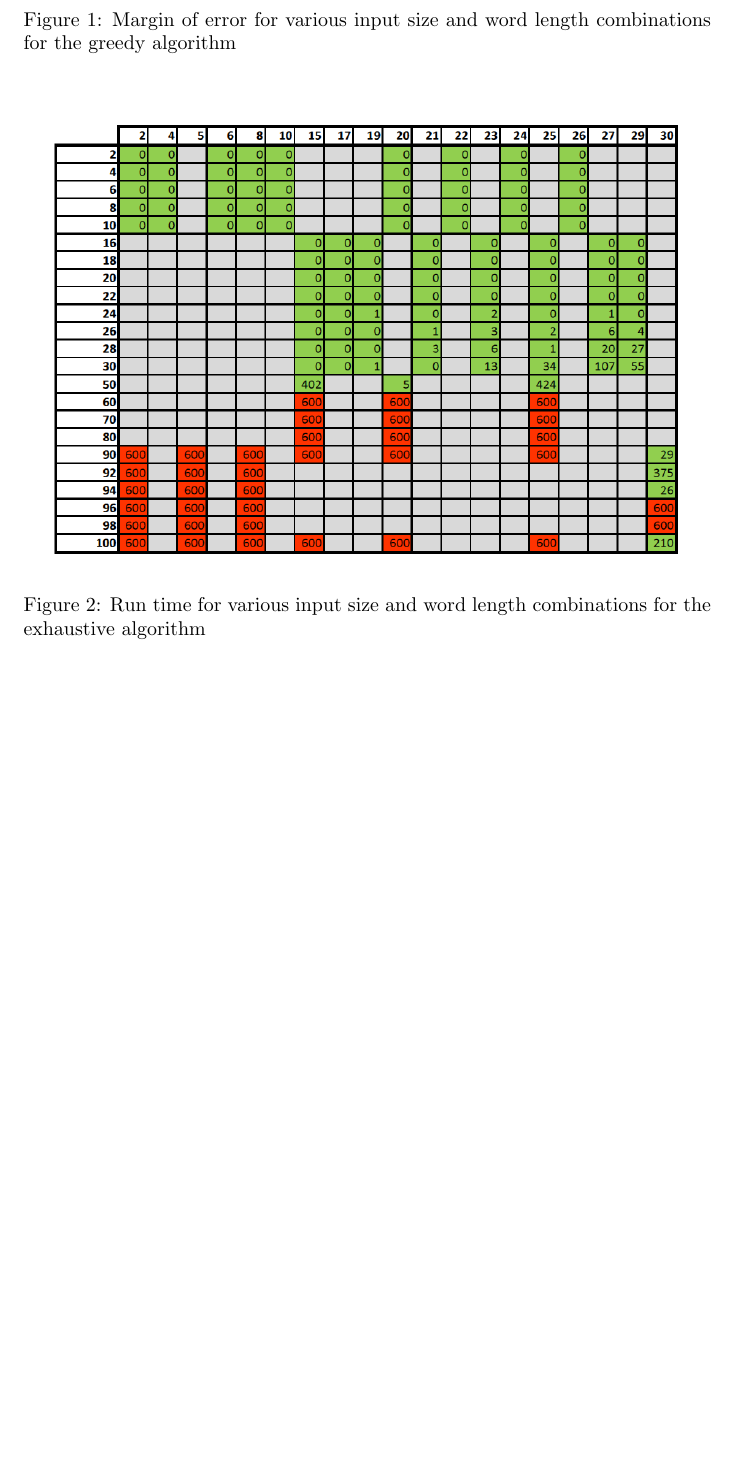
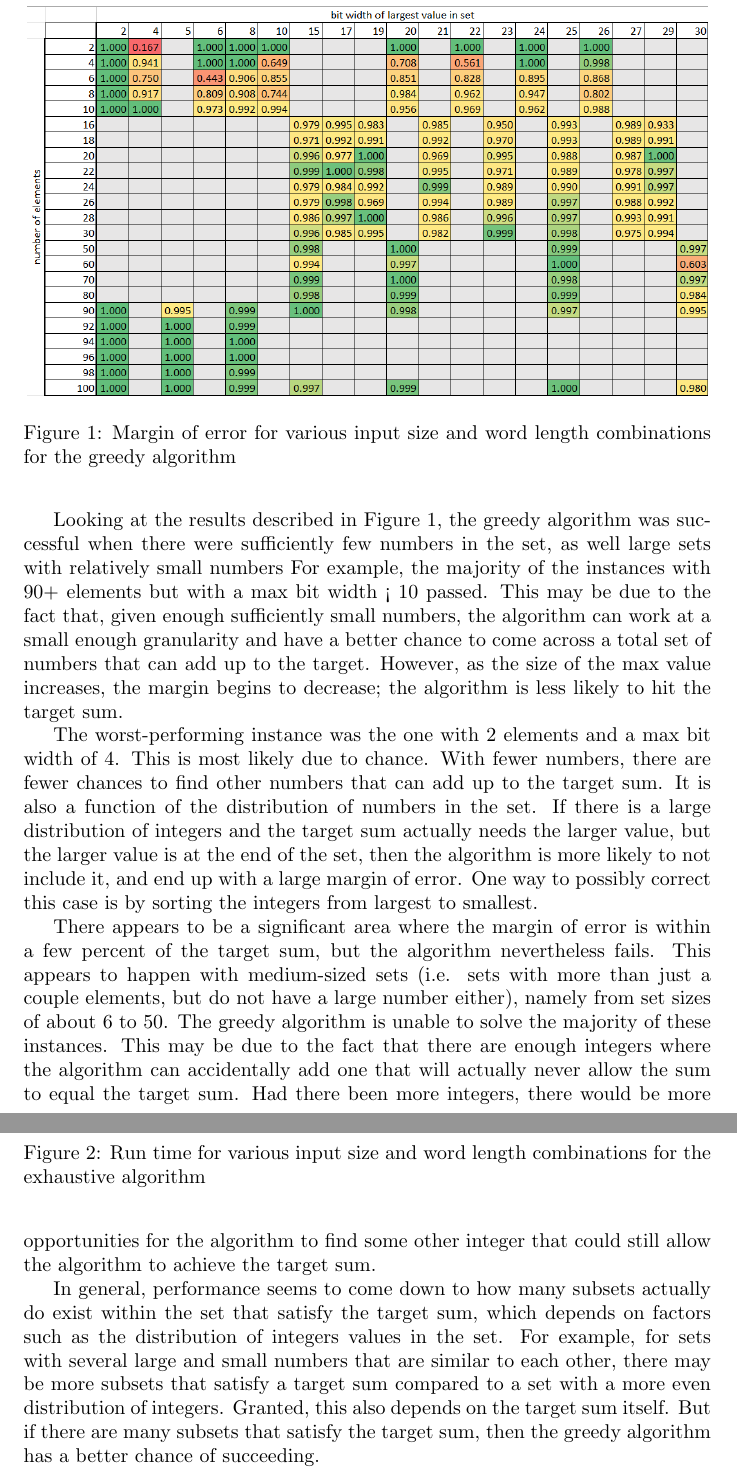
Before and after one commit to whatsgoode/EECE7360, a LaTeX document (Project3/report/project_3.tex): part of page 3 of 3 before the commit and two parts of pages 3 and 4 of 4 after it, the two joined at a grey line, cut so that both start at the same text, the shorter picture padded with empty space. Compiled offline with pdfLaTeX.

Commit message:
More analysis.

```diff
--- a/Project3/report/project_3.tex
+++ b/Project3/report/project_3.tex
@@ -140,4 +140,36 @@ Figure~\ref{fig:exhaustive} shows the run-times for the exhaustive algorithm.
 \label{fig:exhaustive}
 \end{figure}
 
+Looking at the results described in Figure~\ref{fig:greedy}, the greedy algorithm was successful
+when there were sufficiently few numbers in the set, as well large sets with relatively small numbers
+For example, the majority of the instances with 90+ elements but with a max bit width < 10
+passed. This may be due to the fact that, given enough sufficiently small numbers, the algorithm
+can work at a small enough granularity and have a better chance to come across a total set
+of numbers that can add up to the target. However, as the size of the max value increases,
+the margin begins to decrease; the algorithm is less likely to hit the target sum.
+
+The worst-performing instance was the one with 2 elements and a max bit width of 4. This is most likely
+due to chance. With fewer numbers, there are fewer chances to find other numbers that can add up
+to the target sum. It is also a function of the distribution of numbers in the set. If there is a large
+distribution of integers and the target sum actually needs the larger value, but the larger value is
+at the end of the set, then the algorithm is more likely to not include it, and end up with a large
+margin of error. One way to possibly correct this case is by sorting the integers from largest to
+smallest.
+
+There appears to be a significant area where the margin of error is within a few percent of the target sum,
+but the algorithm nevertheless fails. This appears to happen with medium-sized sets (i.e. sets
+with more than just a couple elements, but do not have a large number either), namely from set sizes
+of about 6 to 50. The greedy algorithm is unable to solve the majority of these instances.
+This may be due to the fact that there are enough integers where the algorithm can accidentally add one
+that will actually never allow the sum to equal the target sum. Had there been more integers, there
+would be more opportunities for the algorithm to find some other integer that could still allow
+the algorithm to achieve the target sum.
+
+In general, performance seems to come down to how many subsets actually do exist within the set that
+satisfy the target sum, which depends on factors such as the distribution of integers values in the set.
+For example, for sets with several large and small numbers that are similar to each other, there may
+be more subsets that satisfy a target sum compared to a set with a more even distribution of integers.
+Granted, this also depends on the target sum itself. But if there are many subsets that satisfy the
+target sum, then the greedy algorithm has a better chance of succeeding.
+
 \end{document}
```
